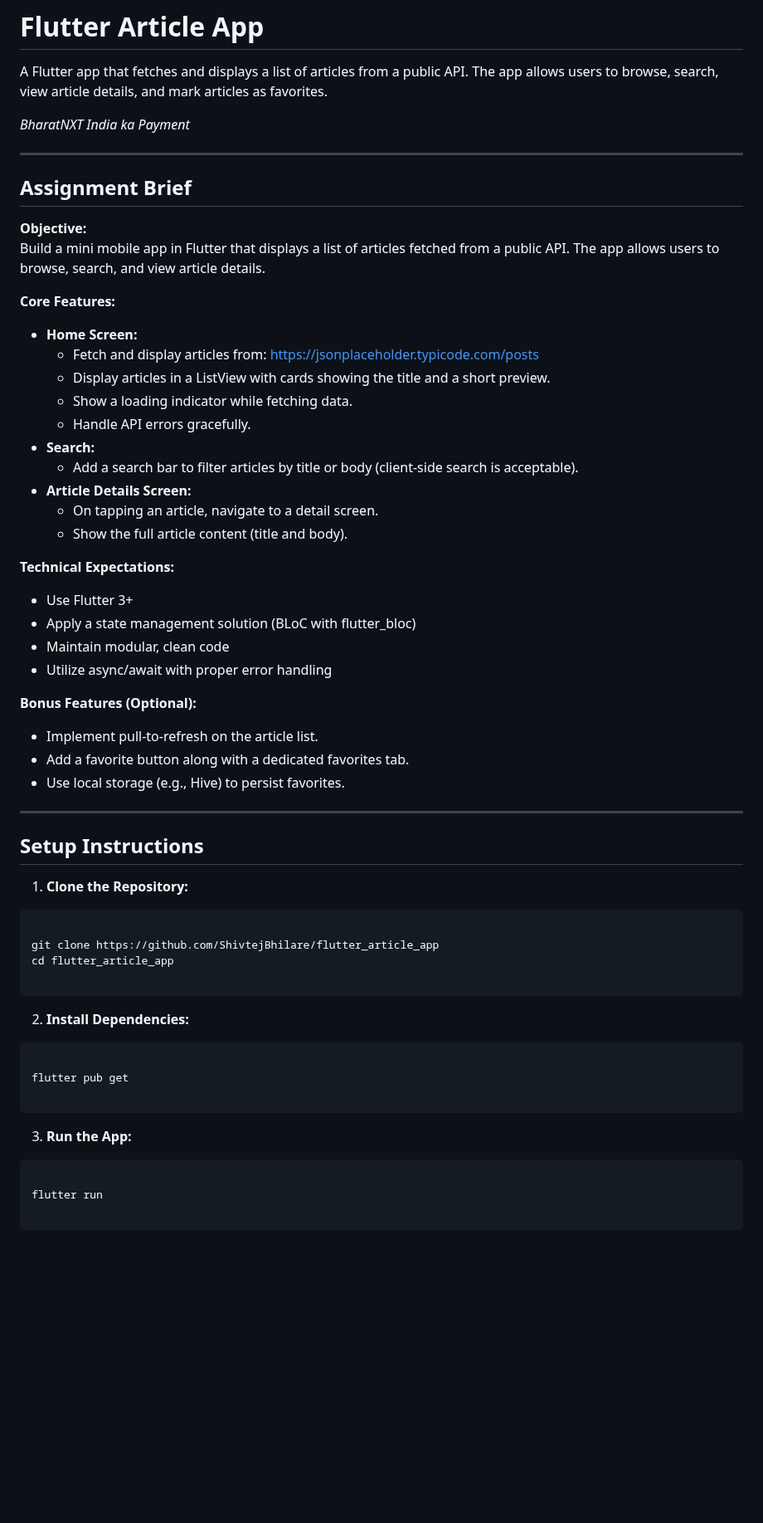
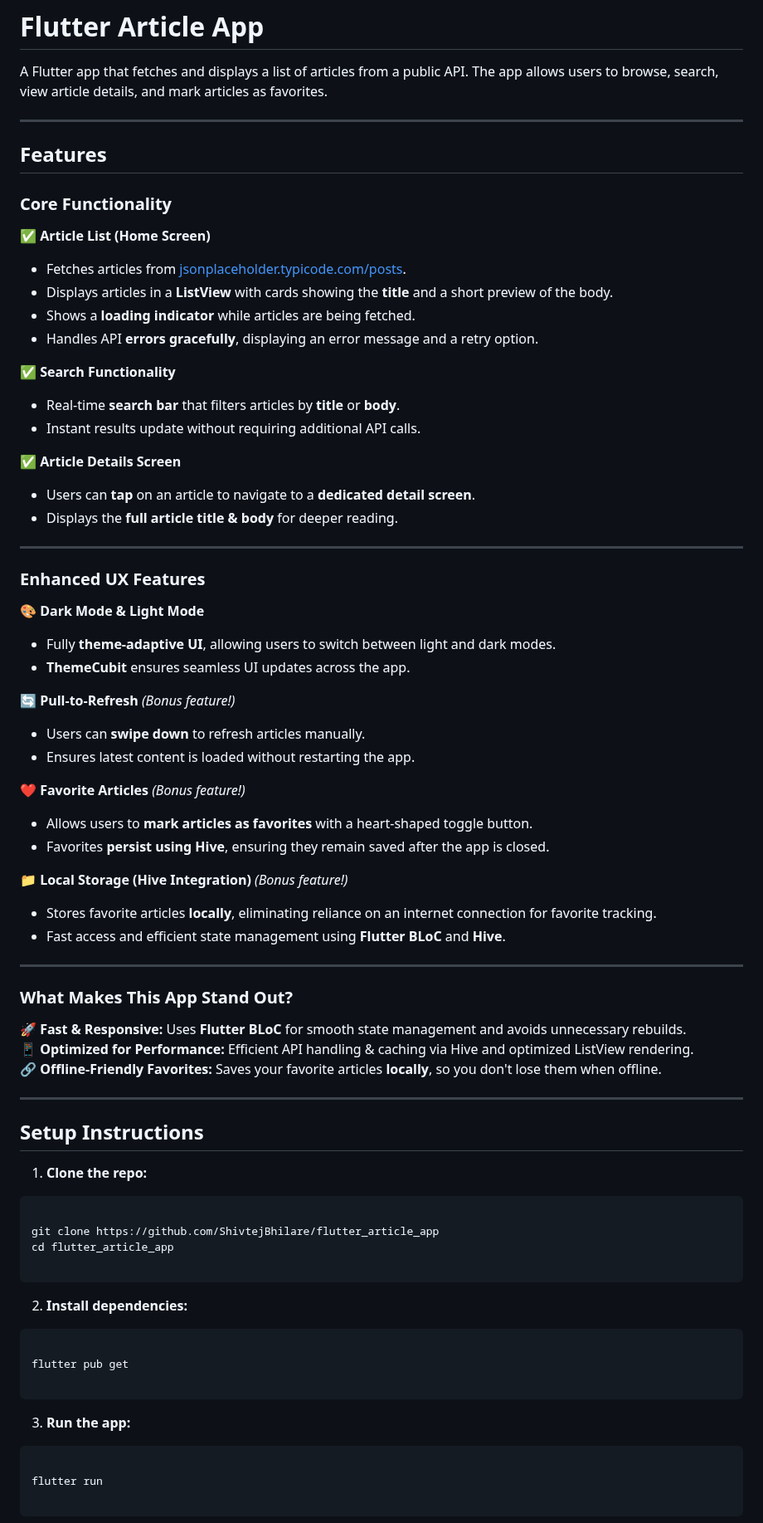
Before and after one commit to ShivtejBhilare/flutter_article_app, a Markdown page: README.md, the part around one of its changes. Shown at 83% size. Rendered like a GitHub page; blank space fills up the shorter version.

````diff
--- a/README.md
+++ b/README.md
@@ -2,47 +2,59 @@
 
 A Flutter app that fetches and displays a list of articles from a public API. The app allows users to browse, search, view article details, and mark articles as favorites.
 
-*BharatNXT India ka Payment*
+---
+
+## Features
+
+### Core Functionality
+
+✅ **Article List (Home Screen)**
+- Fetches articles from [jsonplaceholder.typicode.com/posts](https://jsonplaceholder.typicode.com/posts).
+- Displays articles in a **ListView** with cards showing the **title** and a short preview of the body.
+- Shows a **loading indicator** while articles are being fetched.
+- Handles API **errors gracefully**, displaying an error message and a retry option.
+
+✅ **Search Functionality**
+- Real-time **search bar** that filters articles by **title** or **body**.
+- Instant results update without requiring additional API calls.
+
+✅ **Article Details Screen**
+- Users can **tap** on an article to navigate to a **dedicated detail screen**.
+- Displays the **full article title & body** for deeper reading.
 
 ---
 
-## Assignment Brief
+### Enhanced UX Features
 
-**Objective:**
-Build a mini mobile app in Flutter that displays a list of articles fetched from a public API. The app allows users to browse, search, and view article details.
+🎨 **Dark Mode & Light Mode**
+- Fully **theme-adaptive UI**, allowing users to switch between light and dark modes.
+- **ThemeCubit** ensures seamless UI updates across the app.
 
-**Core Features:**
+🔄 **Pull-to-Refresh** *(Bonus feature!)*
+- Users can **swipe down** to refresh articles manually.
+- Ensures latest content is loaded without restarting the app.
 
-- **Home Screen:**
-  - Fetch and display articles from: [https://jsonplaceholder.typicode.com/posts](https://jsonplaceholder.typicode.com/posts)
-  - Display articles in a ListView with cards showing the title and a short preview.
-  - Show a loading indicator while fetching data.
-  - Handle API errors gracefully.
-- **Search:**
-  - Add a search bar to filter articles by title or body (client-side search is acceptable).
-- **Article Details Screen:**
-  - On tapping an article, navigate to a detail screen.
-  - Show the full article content (title and body).
+❤️ **Favorite Articles** *(Bonus feature!)*
+- Allows users to **mark articles as favorites** with a heart-shaped toggle button.
+- Favorites **persist using Hive**, ensuring they remain saved after the app is closed.
 
-**Technical Expectations:**
+📁 **Local Storage (Hive Integration)** *(Bonus feature!)*
+- Stores favorite articles **locally**, eliminating reliance on an internet connection for favorite tracking.
+- Fast access and efficient state management using **Flutter BLoC** and **Hive**.
 
-- Use Flutter 3+
-- Apply a state management solution (BLoC with flutter_bloc)
-- Maintain modular, clean code
-- Utilize async/await with proper error handling
+---
 
-**Bonus Features (Optional):**
+### What Makes This App Stand Out?
 
-- Implement pull-to-refresh on the article list.
-- Add a favorite button along with a dedicated favorites tab.
-- Use local storage (e.g., Hive) to persist favorites.
+🚀 **Fast & Responsive:** Uses **Flutter BLoC** for smooth state management and avoids unnecessary rebuilds.
+📱 **Optimized for Performance:** Efficient API handling & caching via Hive and optimized ListView rendering.
+🔗 **Offline-Friendly Favorites:** Saves your favorite articles **locally**, so you don't lose them when offline.
 
 ---
 
 ## Setup Instructions
 
-1. **Clone the Repository:**
-
+1. **Clone the repo:**
 ```
 
 git clone https://github.com/ShivtejBhilare/flutter_article_app
@@ -50,16 +62,14 @@ cd flutter_article_app
 
 ```
 
-2. **Install Dependencies:**
-
+2. **Install dependencies:**
 ```
 
 flutter pub get
 
 ```
 
-3. **Run the App:**
-
+3. **Run the app:**
 ```
 
 flutter run
````
Also changed, not shown: other parts of README.md (+4 -10 lines).
